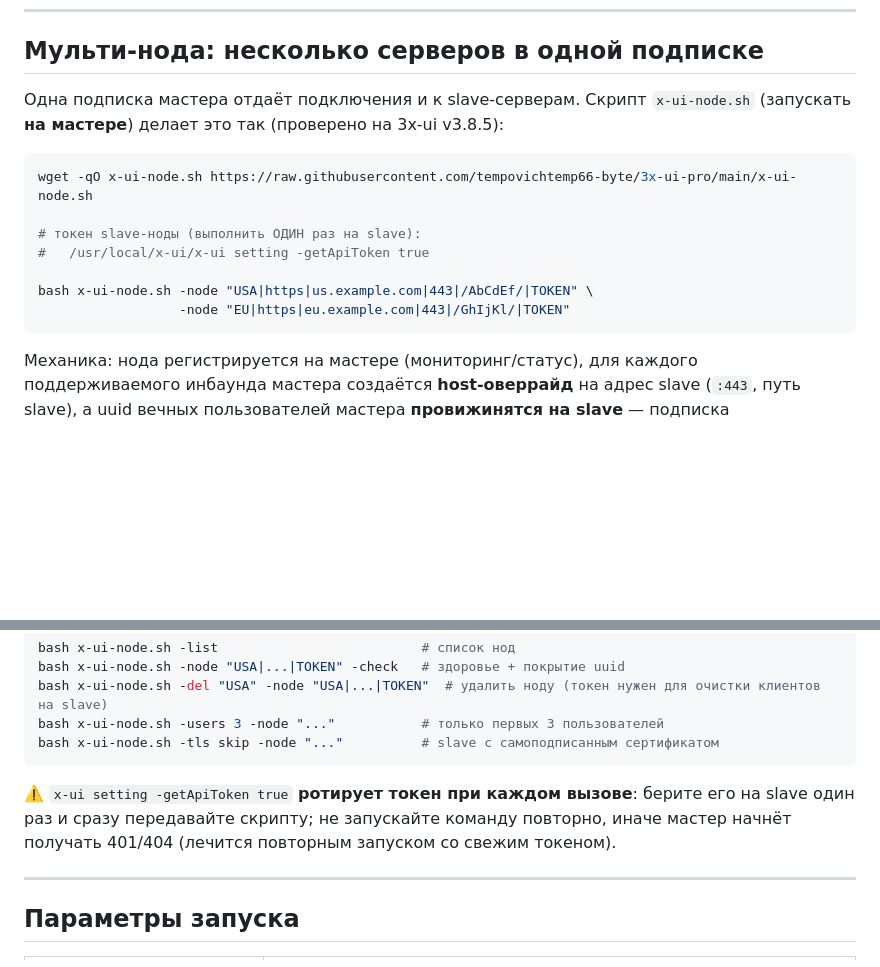
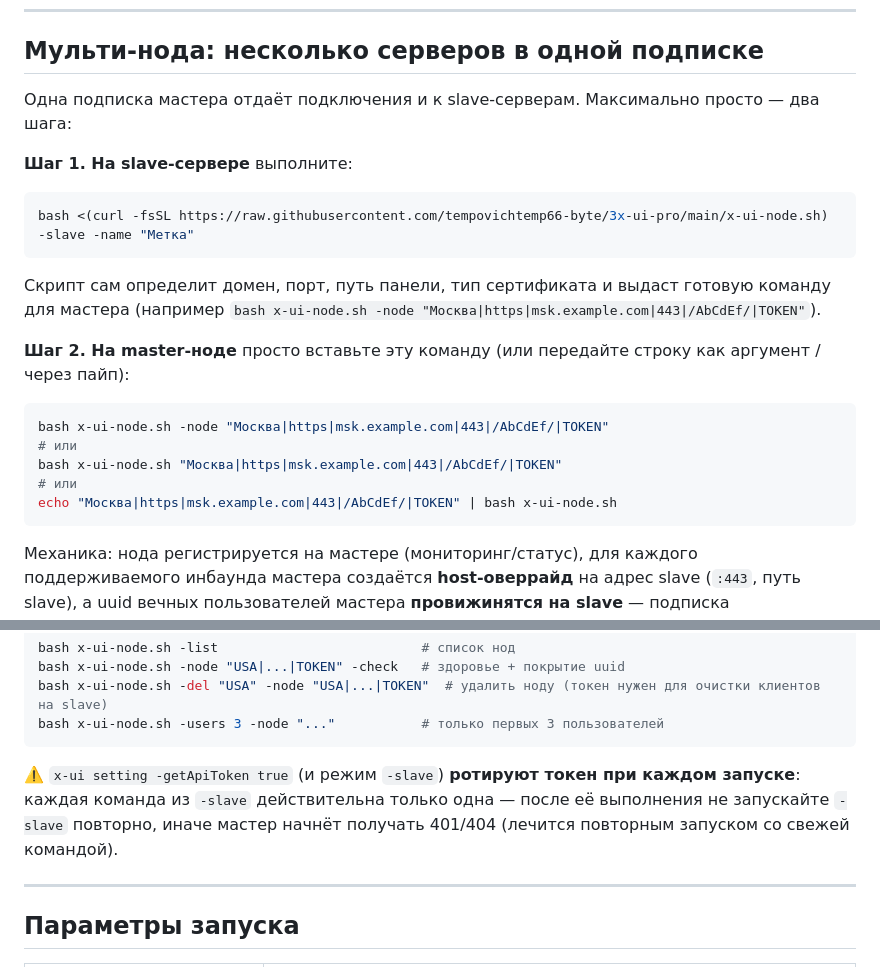
Before and after one commit to tempovichtemp66-byte/3x-ui-pro, a Markdown page: README.md, 2 parts joined by grey strips. Drawn GitHub-style; blank space fills up the shorter version.

Commit message:
docs: two-step -slave flow for multi-node (run on slave, paste on master)

````diff
--- a/README.md
+++ b/README.md
@@ -170,16 +170,24 @@ YouTube/Telegram/GitHub и остальной мир — через прокси
 
 ## Мульти-нода: несколько серверов в одной подписке
 
-Одна подписка мастера отдаёт подключения и к slave-серверам. Скрипт `x-ui-node.sh` (запускать **на мастере**) делает это так (проверено на 3x-ui v3.8.5):
+Одна подписка мастера отдаёт подключения и к slave-серверам. Максимально просто — два шага:
+
+**Шаг 1. На slave-сервере** выполните:
 
 ```bash
-wget -qO x-ui-node.sh https://raw.githubusercontent.com/tempovichtemp66-byte/3x-ui-pro/main/x-ui-node.sh
+bash <(curl -fsSL https://raw.githubusercontent.com/tempovichtemp66-byte/3x-ui-pro/main/x-ui-node.sh) -slave -name "Метка"
+```
 
-# токен slave-ноды (выполнить ОДИН раз на slave):
-#   /usr/local/x-ui/x-ui setting -getApiToken true
+Скрипт сам определит домен, порт, путь панели, тип сертификата и выдаст готовую команду для мастера (например `bash x-ui-node.sh -node "Москва|https|msk.example.com|443|/AbCdEf/|TOKEN"`).
 
-bash x-ui-node.sh -node "USA|https|us.example.com|443|/AbCdEf/|TOKEN" \
-                  -node "EU|https|eu.example.com|443|/GhIjKl/|TOKEN"
+**Шаг 2. На master-ноде** просто вставьте эту команду (или передайте строку как аргумент / через пайп):
+
+```bash
+bash x-ui-node.sh -node "Москва|https|msk.example.com|443|/AbCdEf/|TOKEN"
+# или
+bash x-ui-node.sh "Москва|https|msk.example.com|443|/AbCdEf/|TOKEN"
+# или
+echo "Москва|https|msk.example.com|443|/AbCdEf/|TOKEN" | bash x-ui-node.sh
 ```
 
 Механика: нода регистрируется на мастере (мониторинг/статус), для каждого поддерживаемого инбаунда мастера создаётся **host-оверрайд** на адрес slave (`:443`, путь slave), а uuid вечных пользователей мастера **провижинятся на slave** — подписка `https://<мастер>/<sub-path>/<subid>` начинает отдавать дополнительные профили с адресами нод. Работает для `vless/trojan/vmess` поверх `ws/httpupgrade/xhttp`. Не покрываются (технически не склеиваются): REALITY (ключи сервера), gRPC (serviceName), kcp/tuic/hysteria/shadowsocks (своя авторизация), wireguard/amneziawg, mtproto.
@@ -191,10 +199,9 @@ bash x-ui-node.sh -list                          # список нод
 bash x-ui-node.sh -node "USA|...|TOKEN" -check   # здоровье + покрытие uuid
 bash x-ui-node.sh -del "USA" -node "USA|...|TOKEN"  # удалить ноду (токен нужен для очистки клиентов на slave)
 bash x-ui-node.sh -users 3 -node "..."           # только первых 3 пользователей
-bash x-ui-node.sh -tls skip -node "..."          # slave с самоподписанным сертификатом
 ```
 
-⚠️ `x-ui setting -getApiToken true` **ротирует токен при каждом вызове**: берите его на slave один раз и сразу передавайте скрипту; не запускайте команду повторно, иначе мастер начнёт получать 401/404 (лечится повторным запуском со свежим токеном).
+⚠️ `x-ui setting -getApiToken true` (и режим `-slave`) **ротируют токен при каждом запуске**: каждая команда из `-slave` действительна только одна — после её выполнения не запускайте `-slave` повторно, иначе мастер начнёт получать 401/404 (лечится повторным запуском со свежей командой).
 
 ---
 
````
Also changed, not shown: README_EN.md (+15 -8 lines).
